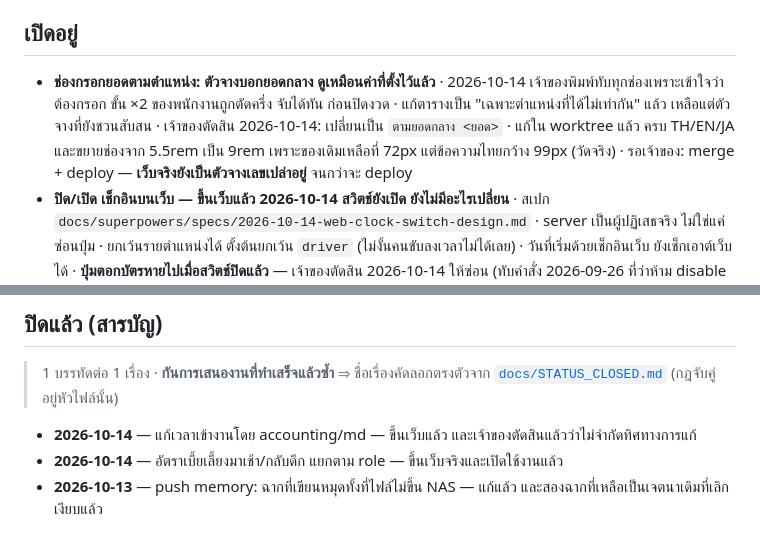
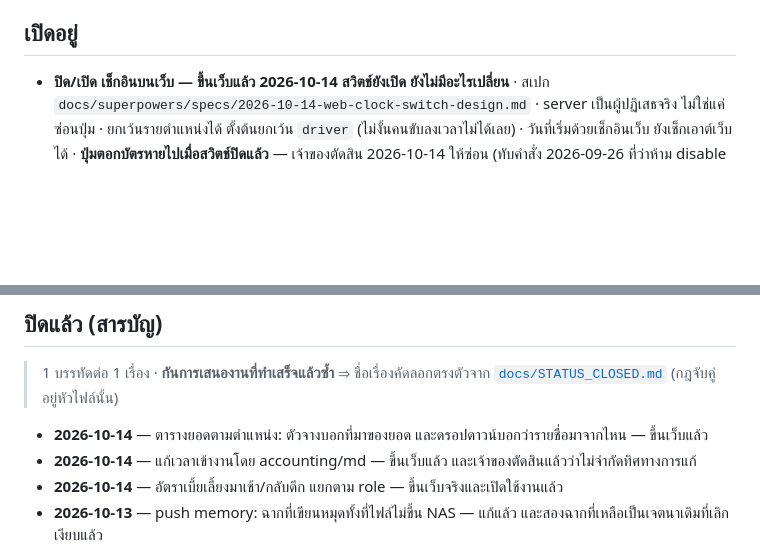
Before and after one commit to Cerl3el2us/Time_Attendance, a Markdown page: STATUS.md, 2 parts joined by grey strips. Rendered like a GitHub page; blank space fills up the shorter version.

```diff
--- a/STATUS.md
+++ b/STATUS.md
@@ -48,12 +48,6 @@
     · ถ้าเครื่องไหนยังช้าหลังทำครบ ให้ดู log ตอนเปิดเซสชันว่าเหลือ server ไหน timeout อยู่
 ## เปิดอยู่
 
-- **ช่องกรอกยอดตามตำแหน่ง: ตัวจางบอกยอดกลาง ดูเหมือนค่าที่ตั้งไว้แล้ว**
-  · 2026-10-14 เจ้าของพิมพ์ทับทุกช่องเพราะเข้าใจว่าต้องกรอก ขั้น ×2 ของพนักงานถูกตัดครึ่ง จับได้ทัน
-    ก่อนปิดงวด · แก้ตารางเป็น "เฉพาะตำแหน่งที่ได้ไม่เท่ากัน" แล้ว เหลือแต่ตัวจางที่ยังชวนสับสน
-  · เจ้าของตัดสิน 2026-10-14: เปลี่ยนเป็น `ตามยอดกลาง <ยอด>` · แก้ใน worktree แล้ว ครบ TH/EN/JA
-    และขยายช่องจาก 5.5rem เป็น 9rem เพราะของเดิมเหลือที่ 72px แต่ข้อความไทยกว้าง 99px (วัดจริง)
-  · รอเจ้าของ: merge + deploy — **เว็บจริงยังเป็นตัวจางเลขเปล่าอยู่** จนกว่าจะ deploy
 - **ปิด/เปิด เช็กอินบนเว็บ — ขึ้นเว็บแล้ว 2026-10-14 สวิตช์ยังเปิด ยังไม่มีอะไรเปลี่ยน**
   · สเปก `docs/superpowers/specs/2026-10-14-web-clock-switch-design.md` · server เป็นผู้ปฏิเสธจริง
     ไม่ใช่แค่ซ่อนปุ่ม · ยกเว้นรายตำแหน่งได้ ตั้งต้นยกเว้น `driver` (ไม่งั้นคนขับลงเวลาไม่ได้เลย) ·
@@ -69,6 +63,7 @@
 
 > 1 บรรทัดต่อ 1 เรื่อง · **กันการเสนองานที่ทำเสร็จแล้วซ้ำ** ⇒ ชื่อเรื่องคัดลอกตรงตัวจาก [`docs/STATUS_CLOSED.md`](docs/STATUS_CLOSED.md) (กฎจับคู่อยู่หัวไฟล์นั้น)
 
+- **2026-10-14** — ตารางยอดตามตำแหน่ง: ตัวจางบอกที่มาของยอด และดรอปดาวน์บอกว่ารายชื่อมาจากไหน — ขึ้นเว็บแล้ว
 - **2026-10-14** — แก้เวลาเข้างานโดย accounting/md — ขึ้นเว็บแล้ว และเจ้าของตัดสินแล้วว่าไม่จำกัดทิศทางการแก้
 - **2026-10-14** — อัตราเบี้ยเลี้ยงมาเช้า/กลับดึก แยกตาม role — ขึ้นเว็บจริงและเปิดใช้งานแล้ว
 - **2026-10-13** — push memory: ฉากที่เขียนหมุดทั้งที่ไฟล์ไม่ขึ้น NAS — แก้แล้ว และสองฉากที่เหลือเป็นเจตนาเดิมที่เลิกเงียบแล้ว
```
Also changed, not shown: docs/STATUS_CLOSED.md (+18 -0 lines).
